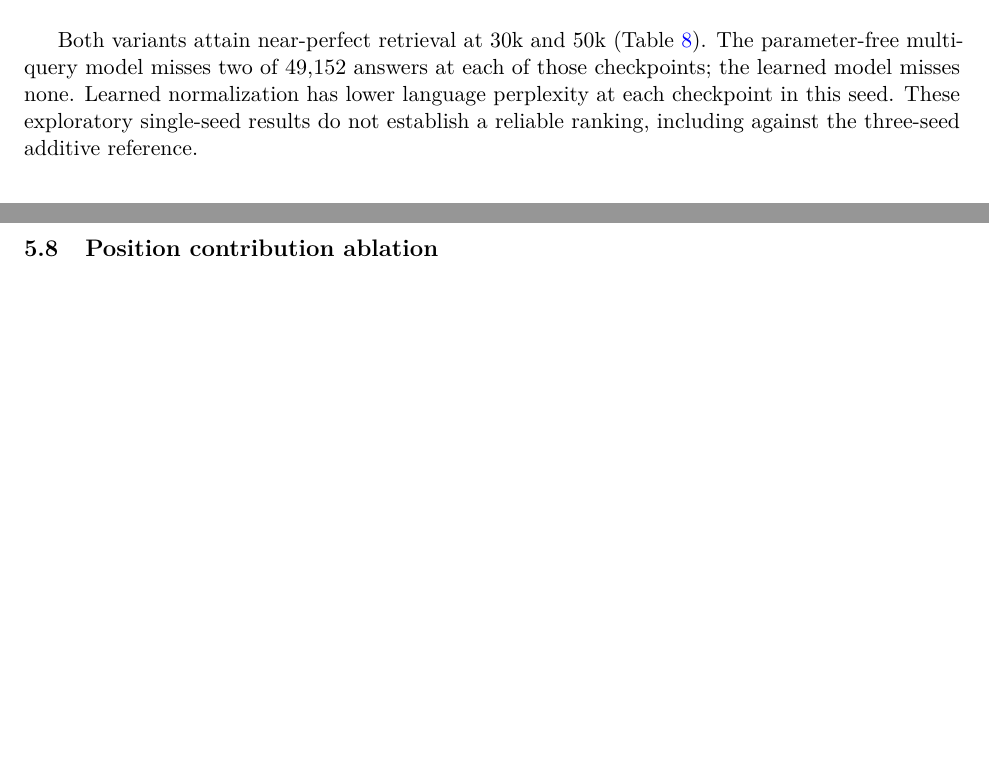
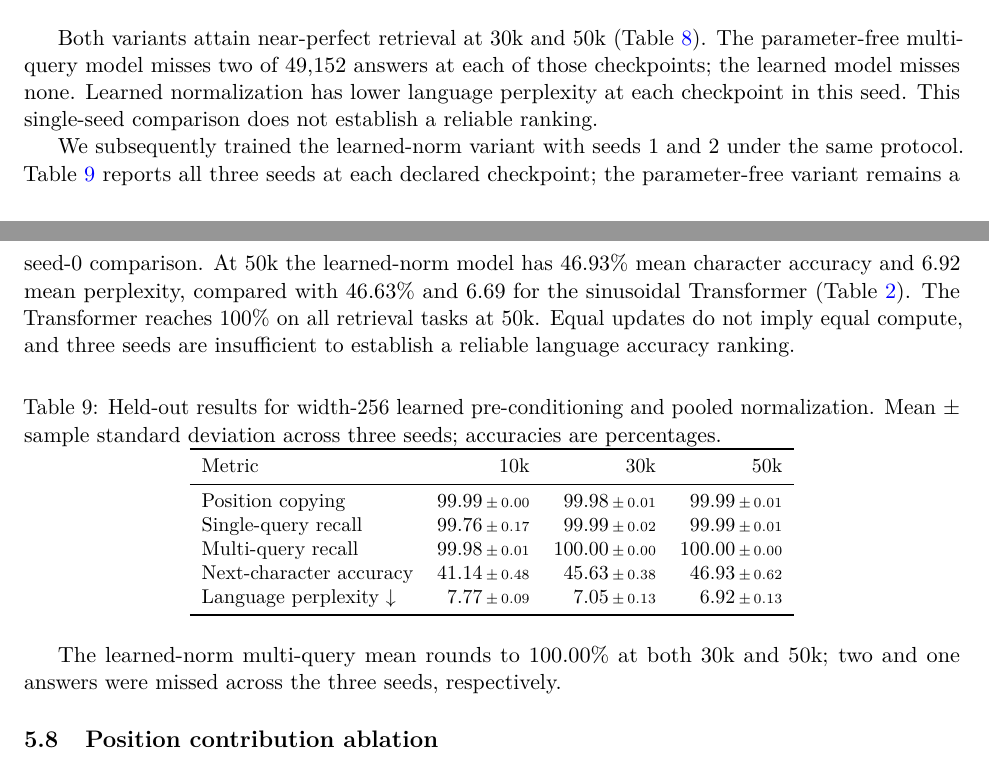
Before and after one commit to ivandustin/llm, a LaTeX paper (paper/paper.tex): two parts of pages 8 and 9 of 13, joined at a grey line, cut so that both start at the same text, the shorter picture padded with empty space. Compiled offline with pdfLaTeX.

Commit message:
Report three-seed learned normalization results

```diff
--- a/paper/paper.tex
+++ b/paper/paper.tex
@@ -334,8 +334,39 @@ Both variants attain near-perfect retrieval at 30k and 50k
 (Table~\ref{tab:precondition-norm}). The parameter-free multi-query model
 misses two of 49,152 answers at each of those checkpoints; the learned model
 misses none. Learned normalization has lower language perplexity at each
-checkpoint in this seed. These exploratory single-seed results do not establish
-a reliable ranking, including against the three-seed additive reference.
+checkpoint in this seed. This single-seed comparison does not establish a
+reliable ranking.
+
+We subsequently trained the learned-norm variant with seeds 1 and 2 under the
+same protocol. Table~\ref{tab:learned-norm-three-seed} reports all three seeds
+at each declared checkpoint; the parameter-free variant remains a seed-0
+comparison. At 50k the learned-norm model has 46.93\% mean character accuracy
+and 6.92 mean perplexity, compared with 46.63\% and 6.69 for the sinusoidal
+Transformer (Table~\ref{tab:trajectory}). The Transformer reaches 100\% on
+all retrieval tasks at 50k. Equal updates do not imply equal compute, and three
+seeds are insufficient to establish a reliable language accuracy ranking.
+
+\begin{table}[htbp]
+\centering\small
+\caption{Held-out results for width-256 learned pre-conditioning and pooled
+normalization. Mean \(\pm\) sample standard deviation across three seeds;
+accuracies are percentages.}
+\label{tab:learned-norm-three-seed}
+\begin{tabular}{lrrr}
+\toprule
+Metric & 10k & 30k & 50k\\
+\midrule
+Position copying & \(\sd{99.99}{0.00}\) & \(\sd{99.98}{0.01}\) & \(\sd{99.99}{0.01}\)\\
+Single-query recall & \(\sd{99.76}{0.17}\) & \(\sd{99.99}{0.02}\) & \(\sd{99.99}{0.01}\)\\
+Multi-query recall & \(\sd{99.98}{0.01}\) & \(\sd{100.00}{0.00}\) & \(\sd{100.00}{0.00}\)\\
+Next-character accuracy & \(\sd{41.14}{0.48}\) & \(\sd{45.63}{0.38}\) & \(\sd{46.93}{0.62}\)\\
+Language perplexity \(\downarrow\) & \(\sd{7.77}{0.09}\) & \(\sd{7.05}{0.13}\) & \(\sd{6.92}{0.13}\)\\
+\bottomrule
+\end{tabular}
+\end{table}
+
+The learned-norm multi-query mean rounds to 100.00\% at both 30k and 50k;
+two and one answers were missed across the three seeds, respectively.
 
 \subsection{Position contribution ablation}
 We evaluate the three width-256 additive single-query checkpoints at 30k on 4,096 fresh generated memories (sample seed 2026112501). For each example, we subtract one position's raw contribution, GELU contribution, or both from the pool, then recompute normalization and the readout. We measure the decrease in the correct value's logit margin over the highest-scoring other class. Unmodified predictions agree with the model forward pass and achieve at least 99.95\% accuracy per seed.
```
Also changed, not shown: paper/paper.pdf, paper/paper.tex (8 more changed lines), 2 other files.
